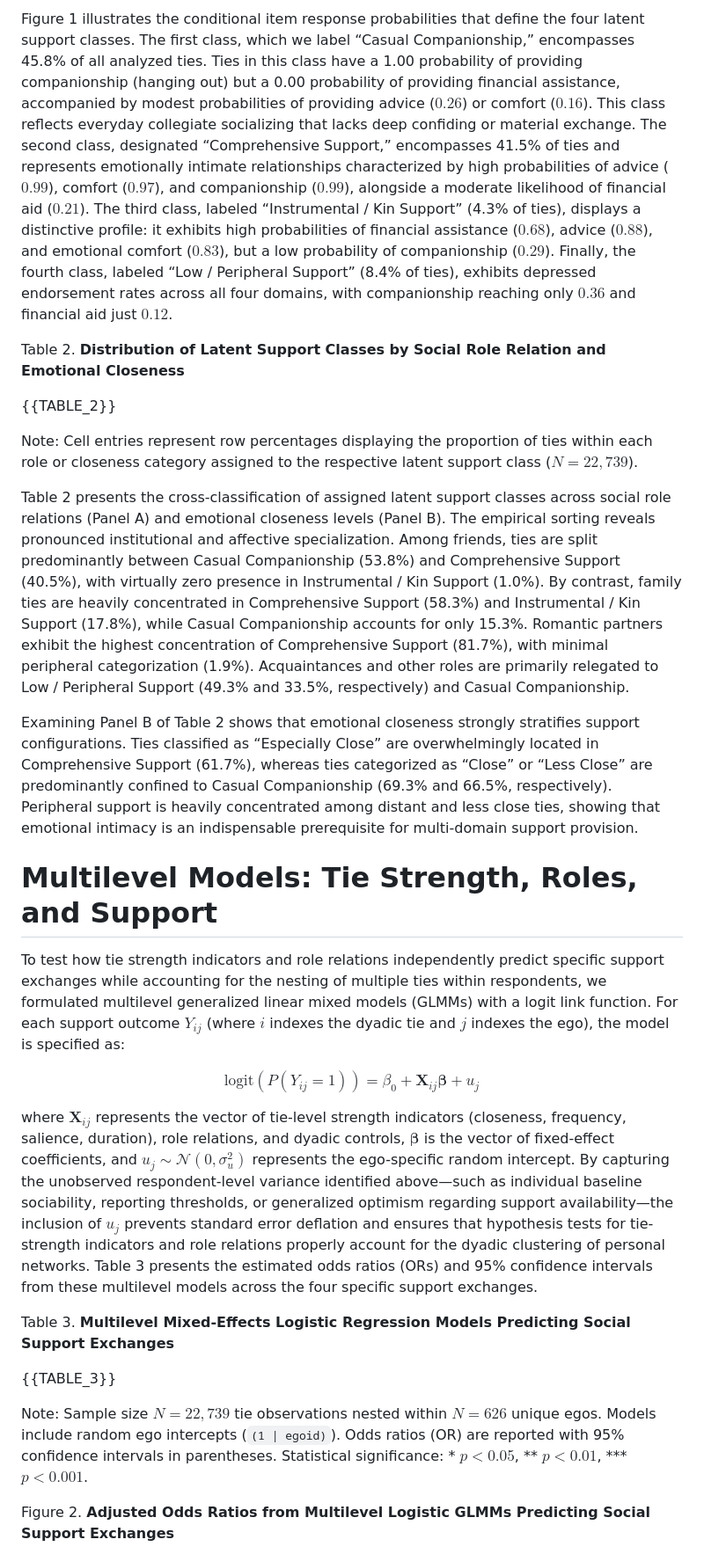
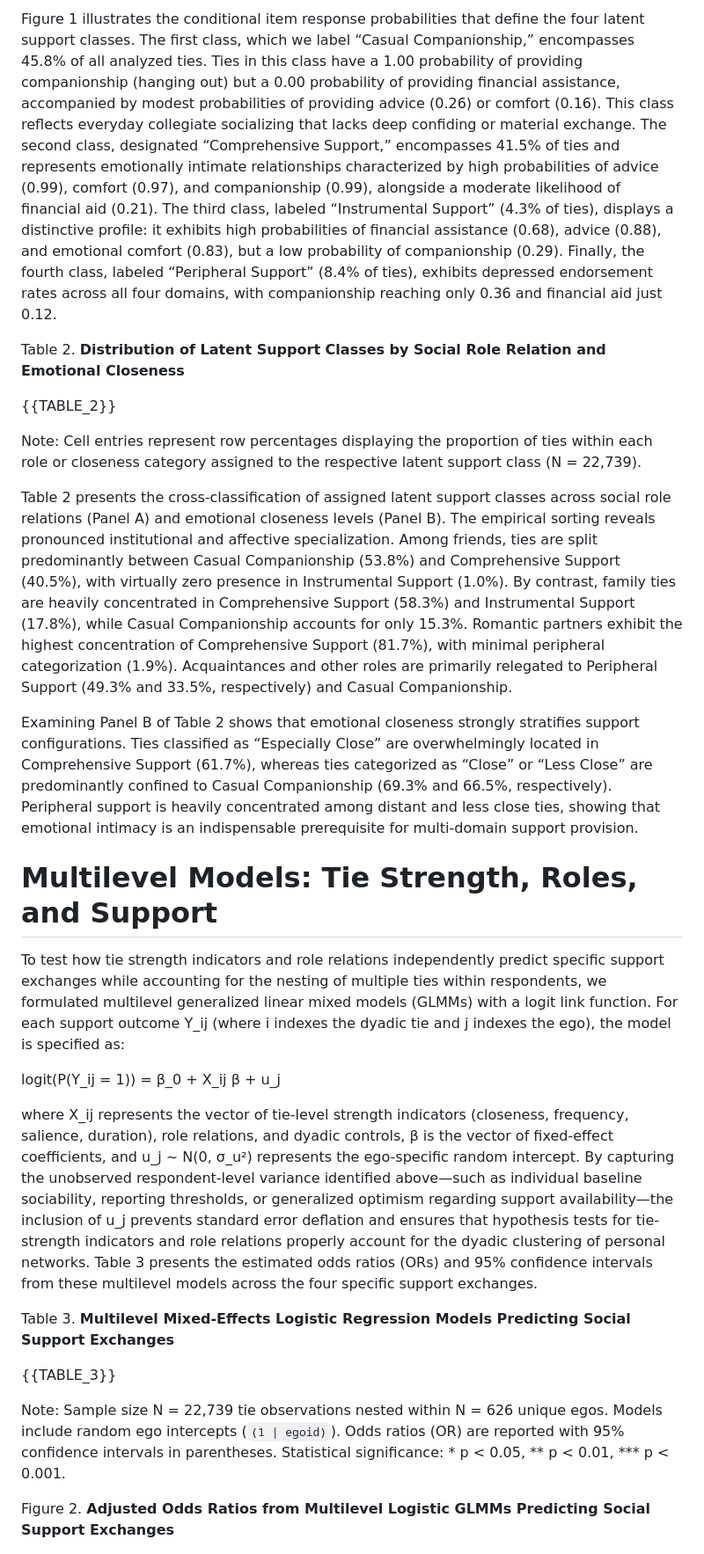
Before and after one commit to olizardo/tie-strength-and-support-NetHealth, a Markdown page: draft_manuscript.md, the part around one of its changes. Shown at 88% size. Drawn GitHub-style.

```diff
--- a/draft_manuscript.md
+++ b/draft_manuscript.md
@@ -68,29 +68,29 @@ Note: Latent class profiles estimated via `poLCA` across four binary social supp
 
-Figure 1 illustrates the conditional item response probabilities that define the four latent support classes. The first class, which we label “Casual Companionship,” encompasses 45.8% of all analyzed ties. Ties in this class have a 1.00 probability of providing companionship (hanging out) but a 0.00 probability of providing financial assistance, accompanied by modest probabilities of providing advice ($0.26$) or comfort ($0.16$). This class reflects everyday collegiate socializing that lacks deep confiding or material exchange. The second class, designated “Comprehensive Support,” encompasses 41.5% of ties and represents emotionally intimate relationships characterized by high probabilities of advice ($0.99$), comfort ($0.97$), and companionship ($0.99$), alongside a moderate likelihood of financial aid ($0.21$). The third class, labeled “Instrumental / Kin Support” (4.3% of ties), displays a distinctive profile: it exhibits high probabilities of financial assistance ($0.68$), advice ($0.88$), and emotional comfort ($0.83$), but a low probability of companionship ($0.29$). Finally, the fourth class, labeled “Low / Peripheral Support” (8.4% of ties), exhibits depressed endorsement rates across all four domains, with companionship reaching only $0.36$ and financial aid just $0.12$.
+Figure 1 illustrates the conditional item response probabilities that define the four latent support classes. The first class, which we label “Casual Companionship,” encompasses 45.8% of all analyzed ties. Ties in this class have a 1.00 probability of providing companionship (hanging out) but a 0.00 probability of providing financial assistance, accompanied by modest probabilities of providing advice (0.26) or comfort (0.16). This class reflects everyday collegiate socializing that lacks deep confiding or material exchange. The second class, designated “Comprehensive Support,” encompasses 41.5% of ties and represents emotionally intimate relationships characterized by high probabilities of advice (0.99), comfort (0.97), and companionship (0.99), alongside a moderate likelihood of financial aid (0.21). The third class, labeled “Instrumental Support” (4.3% of ties), displays a distinctive profile: it exhibits high probabilities of financial assistance (0.68), advice (0.88), and emotional comfort (0.83), but a low probability of companionship (0.29). Finally, the fourth class, labeled “Peripheral Support” (8.4% of ties), exhibits depressed endorsement rates across all four domains, with companionship reaching only 0.36 and financial aid just 0.12.
 
 Table 2. **Distribution of Latent Support Classes by Social Role Relation and Emotional Closeness**
 
 {{TABLE_2}}
 
-Note: Cell entries represent row percentages displaying the proportion of ties within each role or closeness category assigned to the respective latent support class ($N = 22,739$).
+Note: Cell entries represent row percentages displaying the proportion of ties within each role or closeness category assigned to the respective latent support class (N = 22,739).
 
-Table 2 presents the cross-classification of assigned latent support classes across social role relations (Panel A) and emotional closeness levels (Panel B). The empirical sorting reveals pronounced institutional and affective specialization. Among friends, ties are split predominantly between Casual Companionship (53.8%) and Comprehensive Support (40.5%), with virtually zero presence in Instrumental / Kin Support (1.0%). By contrast, family ties are heavily concentrated in Comprehensive Support (58.3%) and Instrumental / Kin Support (17.8%), while Casual Companionship accounts for only 15.3%. Romantic partners exhibit the highest concentration of Comprehensive Support (81.7%), with minimal peripheral categorization (1.9%). Acquaintances and other roles are primarily relegated to Low / Peripheral Support (49.3% and 33.5%, respectively) and Casual Companionship.
+Table 2 presents the cross-classification of assigned latent support classes across social role relations (Panel A) and emotional closeness levels (Panel B). The empirical sorting reveals pronounced institutional and affective specialization. Among friends, ties are split predominantly between Casual Companionship (53.8%) and Comprehensive Support (40.5%), with virtually zero presence in Instrumental Support (1.0%). By contrast, family ties are heavily concentrated in Comprehensive Support (58.3%) and Instrumental Support (17.8%), while Casual Companionship accounts for only 15.3%. Romantic partners exhibit the highest concentration of Comprehensive Support (81.7%), with minimal peripheral categorization (1.9%). Acquaintances and other roles are primarily relegated to Peripheral Support (49.3% and 33.5%, respectively) and Casual Companionship.
 
 Examining Panel B of Table 2 shows that emotional closeness strongly stratifies support configurations. Ties classified as “Especially Close” are overwhelmingly located in Comprehensive Support (61.7%), whereas ties categorized as “Close” or “Less Close” are predominantly confined to Casual Companionship (69.3% and 66.5%, respectively). Peripheral support is heavily concentrated among distant and less close ties, showing that emotional intimacy is an indispensable prerequisite for multi-domain support provision.
 
 # Multilevel Models: Tie Strength, Roles, and Support
 
-To test how tie strength indicators and role relations independently predict specific support exchanges while accounting for the nesting of multiple ties within respondents, we formulated multilevel generalized linear mixed models (GLMMs) with a logit link function. For each support outcome $Y_{ij}$ (where $i$ indexes the dyadic tie and $j$ indexes the ego), the model is specified as:
+To test how tie strength indicators and role relations independently predict specific support exchanges while accounting for the nesting of multiple ties within respondents, we formulated multilevel generalized linear mixed models (GLMMs) with a logit link function. For each support outcome Y_ij (where i indexes the dyadic tie and j indexes the ego), the model is specified as:
 
-$$\text{logit}(P(Y_{ij} = 1)) = \beta_0 + \mathbf{X}_{ij}\boldsymbol{\beta} + u_j$$
+logit(P(Y_ij = 1)) = β_0 + X_ij β + u_j
 
-where $\mathbf{X}_{ij}$ represents the vector of tie-level strength indicators (closeness, frequency, salience, duration), role relations, and dyadic controls, $\boldsymbol{\beta}$ is the vector of fixed-effect coefficients, and $u_j \sim \mathcal{N}(0, \sigma_u^2)$ represents the ego-specific random intercept. By capturing the unobserved respondent-level variance identified above—such as individual baseline sociability, reporting thresholds, or generalized optimism regarding support availability—the inclusion of $u_j$ prevents standard error deflation and ensures that hypothesis tests for tie-strength indicators and role relations properly account for the dyadic clustering of personal networks. Table 3 presents the estimated odds ratios (ORs) and 95% confidence intervals from these multilevel models across the four specific support exchanges.
+where X_ij represents the vector of tie-level strength indicators (closeness, frequency, salience, duration), role relations, and dyadic controls, β is the vector of fixed-effect coefficients, and u_j ~ N(0, σ_u²) represents the ego-specific random intercept. By capturing the unobserved respondent-level variance identified above—such as individual baseline sociability, reporting thresholds, or generalized optimism regarding support availability—the inclusion of u_j prevents standard error deflation and ensures that hypothesis tests for tie-strength indicators and role relations properly account for the dyadic clustering of personal networks. Table 3 presents the estimated odds ratios (ORs) and 95% confidence intervals from these multilevel models across the four specific support exchanges.
 
 Table 3. **Multilevel Mixed-Effects Logistic Regression Models Predicting Social Support Exchanges**
 
 {{TABLE_3}}
 
-Note: Sample size $N = 22,739$ tie observations nested within $N = 626$ unique egos. Models include random ego intercepts (`(1 | egoid)`). Odds ratios (OR) are reported with 95% confidence intervals in parentheses. Statistical significance: * $p < 0.05$, ** $p < 0.01$, *** $p < 0.001$.
+Note: Sample size N = 22,739 tie observations nested within N = 626 unique egos. Models include random ego intercepts (`(1 | egoid)`). Odds ratios (OR) are reported with 95% confidence intervals in parentheses. Statistical significance: * p < 0.05, ** p < 0.01, *** p < 0.001.
 
 Figure 2. **Adjusted Odds Ratios from Multilevel Logistic GLMMs Predicting Social Support Exchanges**
 
```
Also changed, not shown: other parts of draft_manuscript.md (+23 -17 lines), Plots/fig1_lca_support_profiles.png, Plots/fig2_glmm_odds_ratios.png, output/figures/fig1_lca_support_profiles.png, output/figures/fig2_glmm_odds_ratios.png, 7 other files.
